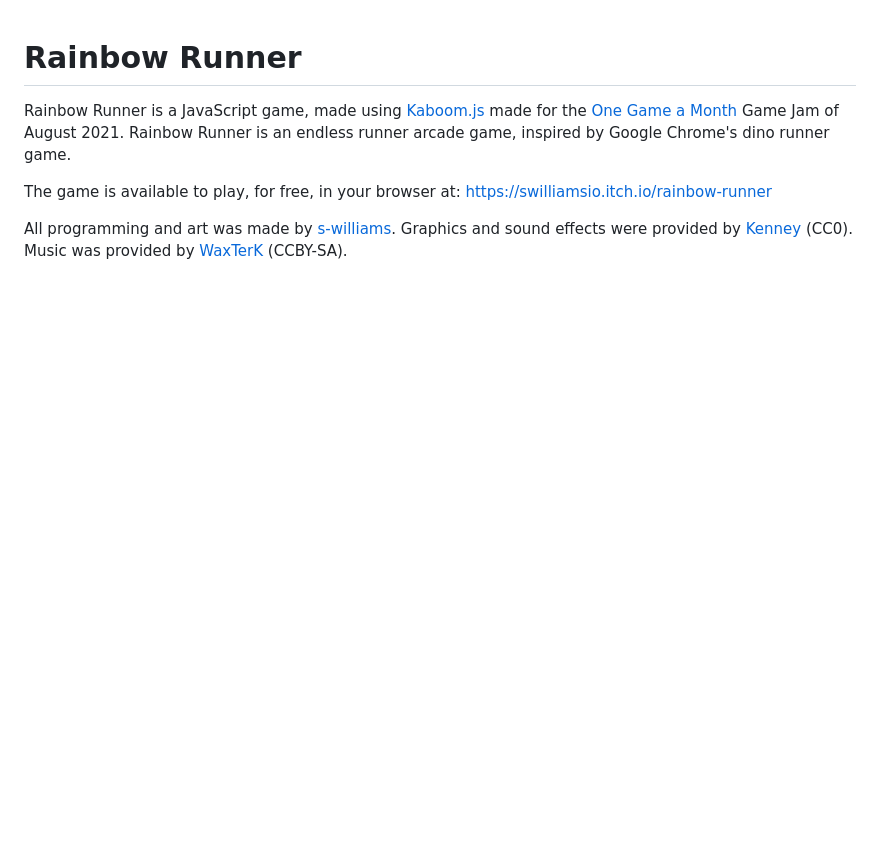
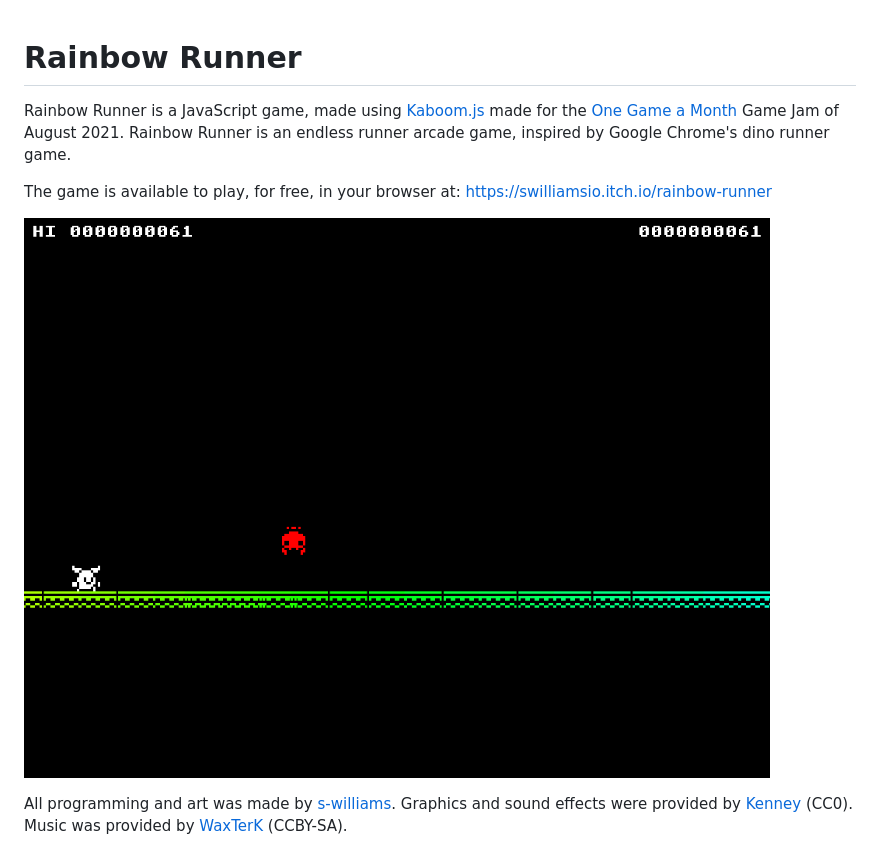
Before and after one commit to s-williams/Rainbow-Runner, a Markdown page: README.md, the part around the change. GitHub-like rendering; pictures changed too: pictures/runner1.png (added); blank space fills up the shorter version.

Commit message:
Marketing pictures

```diff
--- a/README.md
+++ b/README.md
@@ -4,4 +4,6 @@ Rainbow Runner is a JavaScript game, made using [Kaboom.js](https://kaboomjs.com
 
 The game is available to play, for free, in your browser at: https://swilliamsio.itch.io/rainbow-runner
 
+![A screenshot of Rainbow Runner](pictures/runner1.png "Thrilling?")
+
 All programming and art was made by [s-williams](https://github.com/s-williams). Graphics and sound effects were provided by [Kenney](https://www.kenney.nl/) (CC0). Music was provided by [WaxTerK](https://www.newgrounds.com/audio/listen/1056740) (CCBY-SA).
```
Also changed, not shown: pictures/runner0.png (added), pictures/runner2.png (added), pictures/runner3.png (added), pictures/runner4.png (added), pictures/runner5.png (added).
